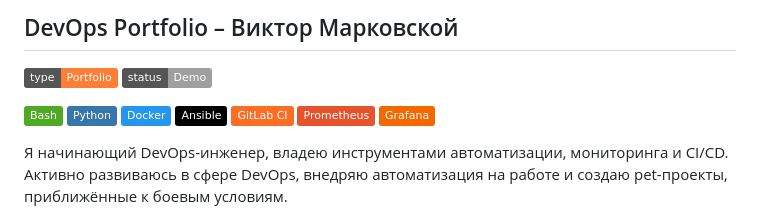
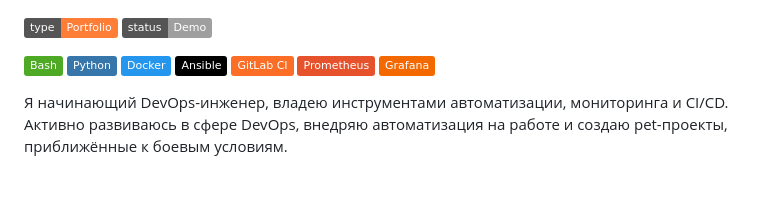
Before and after one commit to Markovskoy/scripts-and-pet-projects, a Markdown page: README.md, the part around the change. Rendered like a GitHub page; badges without logos; blank space fills up the shorter version.

```diff
--- a/README.md
+++ b/README.md
@@ -1,4 +1,3 @@
-##  DevOps Portfolio – Виктор Марковской
 ![Purpose](https://img.shields.io/badge/type-Portfolio-important)
 ![Status](https://img.shields.io/badge/status-Demo-lightgrey)
 
```
